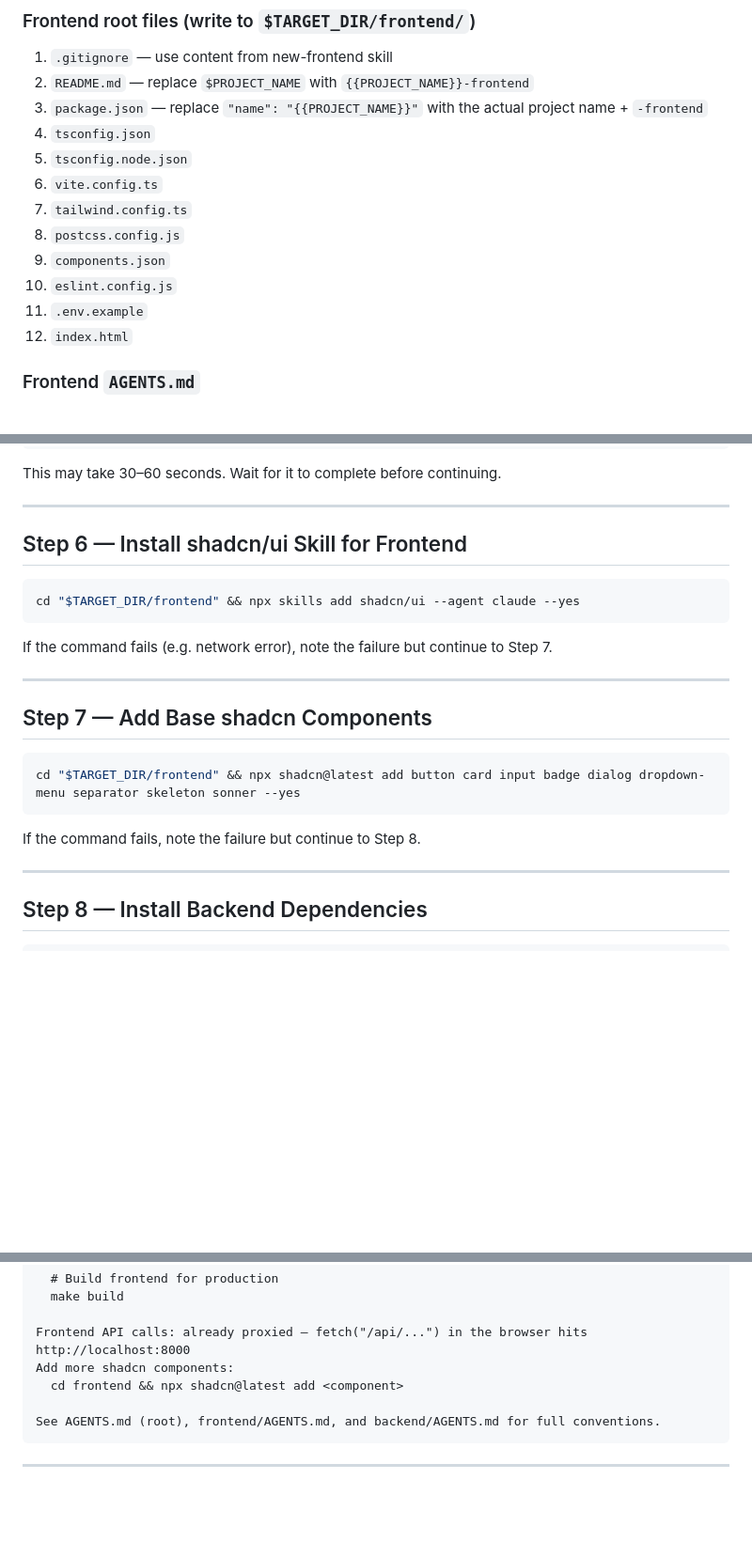
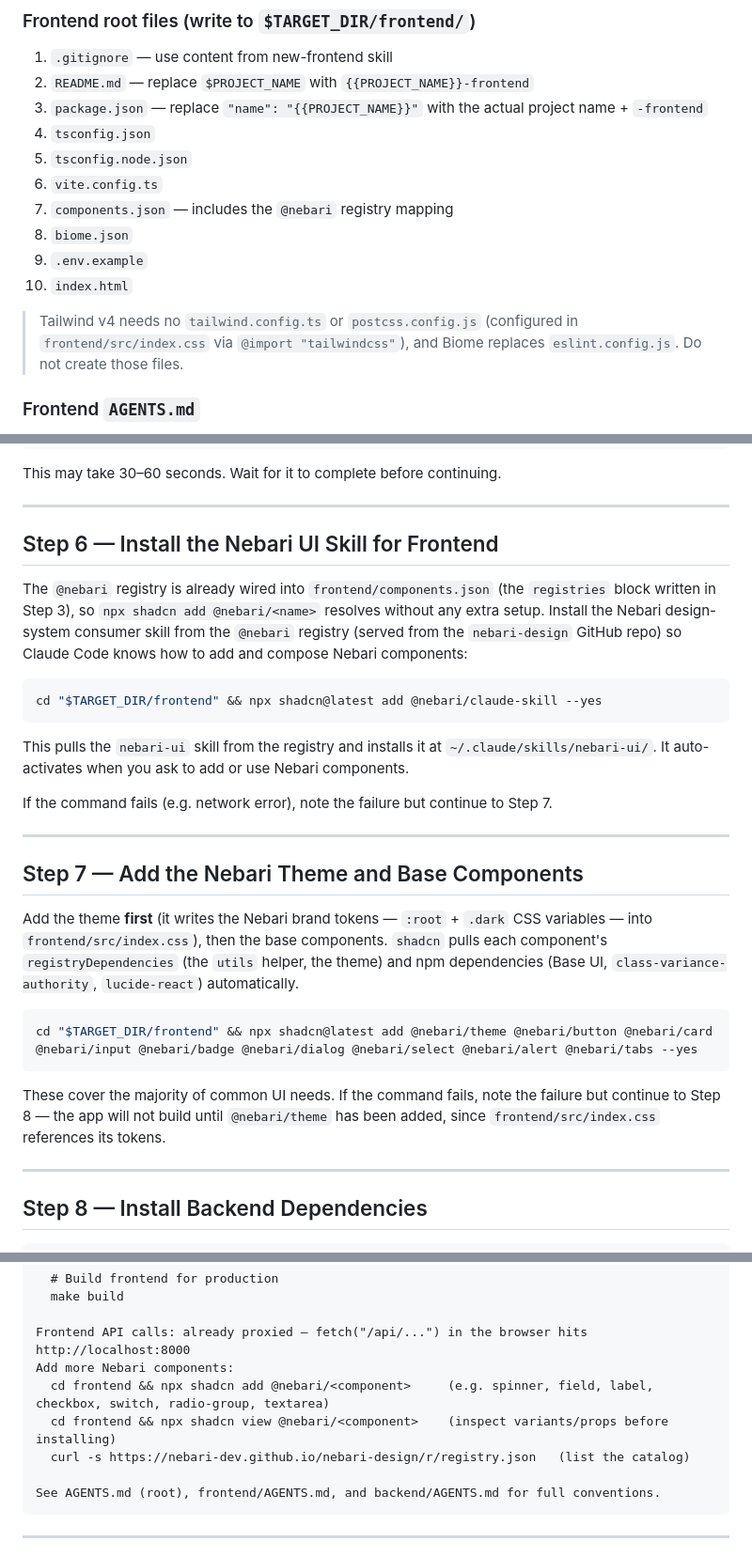
Before and after one commit to jbouder/skills, a Markdown page: new-monorepo/SKILL.md, 3 parts joined by grey strips. Shown at 94% size. Rendered like a GitHub page; blank space fills up the shorter version.

Commit message:
Update new-monorepo skill for Nebari/Base UI frontend
Align the monorepo's frontend scaffolding with new-frontend: use the
@nebari registry (Base UI) instead of generic shadcn/ui, and fix the
stale config file list (Tailwind v4 + Biome, no eslint/postcss/tailwind
configs).

Co-Authored-By: Claude Opus 4.8 (1M context) <noreply@anthropic.com>

````diff
--- a/new-monorepo/SKILL.md
+++ b/new-monorepo/SKILL.md
@@ -58,12 +58,12 @@ Read ALL content from `~/.claude/skills/new-frontend/references/frontend-structu
 4. `tsconfig.json`
 5. `tsconfig.node.json`
 6. `vite.config.ts`
-7. `tailwind.config.ts`
-8. `postcss.config.js`
-9. `components.json`
-10. `eslint.config.js`
-11. `.env.example`
-12. `index.html`
+7. `components.json` — includes the `@nebari` registry mapping
+8. `biome.json`
+9. `.env.example`
+10. `index.html`
+
+> Tailwind v4 needs no `tailwind.config.ts` or `postcss.config.js` (configured in `frontend/src/index.css` via `@import "tailwindcss"`), and Biome replaces `eslint.config.js`. Do not create those files.
 
 ### Frontend `AGENTS.md`
 
@@ -152,23 +152,41 @@ This may take 30–60 seconds. Wait for it to complete before continuing.
 
 ---
 
-## Step 6 — Install shadcn/ui Skill for Frontend
+## Step 6 — Install the Nebari UI Skill for Frontend
+
+The `@nebari` registry is already wired into `frontend/components.json` (the
+`registries` block written in Step 3), so `npx shadcn add @nebari/<name>`
+resolves without any extra setup. Install the Nebari design-system consumer
+skill from the `@nebari` registry (served from the `nebari-design` GitHub repo)
+so Claude Code knows how to add and compose Nebari components:
 
 ```bash
-cd "$TARGET_DIR/frontend" && npx skills add shadcn/ui --agent claude --yes
+cd "$TARGET_DIR/frontend" && npx shadcn@latest add @nebari/claude-skill --yes
 ```
+
+This pulls the `nebari-ui` skill from the registry and installs it at
+`~/.claude/skills/nebari-ui/`. It auto-activates when you ask to add or use
+Nebari components.
 
 If the command fails (e.g. network error), note the failure but continue to Step 7.
 
 ---
 
-## Step 7 — Add Base shadcn Components
+## Step 7 — Add the Nebari Theme and Base Components
+
+Add the theme **first** (it writes the Nebari brand tokens — `:root` + `.dark`
+CSS variables — into `frontend/src/index.css`), then the base components.
+`shadcn` pulls each component's `registryDependencies` (the `utils` helper, the
+theme) and npm dependencies (Base UI, `class-variance-authority`,
+`lucide-react`) automatically.
 
 ```bash
-cd "$TARGET_DIR/frontend" && npx shadcn@latest add button card input badge dialog dropdown-menu separator skeleton sonner --yes
+cd "$TARGET_DIR/frontend" && npx shadcn@latest add @nebari/theme @nebari/button @nebari/card @nebari/input @nebari/badge @nebari/dialog @nebari/select @nebari/alert @nebari/tabs --yes
 ```
 
-If the command fails, note the failure but continue to Step 8.
+These cover the majority of common UI needs. If the command fails, note the
+failure but continue to Step 8 — the app will not build until `@nebari/theme`
+has been added, since `frontend/src/index.css` references its tokens.
 
 ---
 
@@ -232,8 +250,10 @@ Next steps:
   make build
 
 Frontend API calls: already proxied — fetch("/api/...") in the browser hits http://localhost:8000
-Add more shadcn components:
-  cd frontend && npx shadcn@latest add <component>
+Add more Nebari components:
+  cd frontend && npx shadcn add @nebari/<component>     (e.g. spinner, field, label, checkbox, switch, radio-group, textarea)
+  cd frontend && npx shadcn view @nebari/<component>    (inspect variants/props before installing)
+  curl -s https://nebari-dev.github.io/nebari-design/r/registry.json   (list the catalog)
 
 See AGENTS.md (root), frontend/AGENTS.md, and backend/AGENTS.md for full conventions.
 ```
````
Also changed, not shown: other parts of new-monorepo/SKILL.md (+2 -2 lines), new-monorepo/assets/agents-md-template.md (+3 -3 lines), new-monorepo/references/root-files.md (+2 -2 lines).
